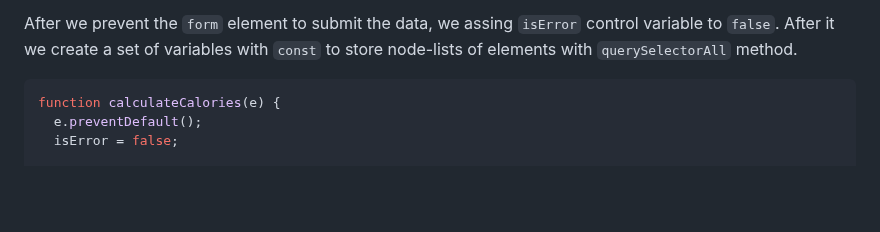
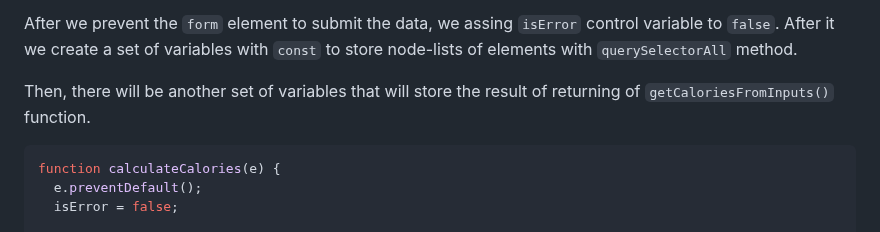
Before and after one commit to Mateus-A-Carvalho/javascript-algorithms-data-structures-fcc, a Markdown page: calorie-counter/README.md, the part around the change. Rendered like a GitHub page; blank space fills up the shorter version.

Commit message:
doc: add clarification on variable assignment in 'calculateCalories(e)' function in README

````diff
--- a/calorie-counter/README.md
+++ b/calorie-counter/README.md
@@ -120,6 +120,8 @@ calorieCounter.addEventListener("submit", calculateCalories);
 
 After we prevent the `form` element to submit the data, we assing `isError` control variable to `false`. After it we create a set of variables with `const` to store node-lists of elements with `querySelectorAll` method.
 
+Then, there will be another set of variables that will store the result of returning of `getCaloriesFromInputs()` function.
+
 ```javascript
 function calculateCalories(e) {
   e.preventDefault();
````
